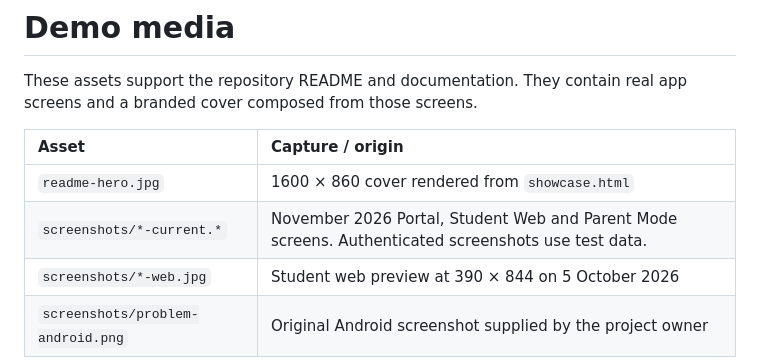
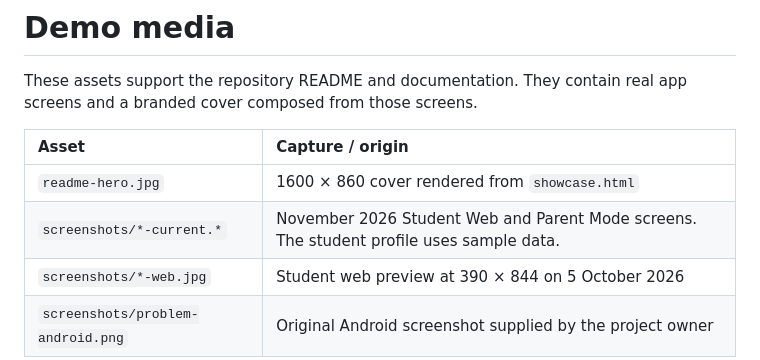
Before and after one commit to NV-DuyManh/MathVisionKid, a Markdown page: docs/media/README.md, the part around the change. Drawn GitHub-style.

```diff
--- a/docs/media/README.md
+++ b/docs/media/README.md
@@ -5,7 +5,7 @@ These assets support the repository README and documentation. They contain real
 | Asset | Capture / origin |
 | :--- | :--- |
 | `readme-hero.jpg` | 1600 × 860 cover rendered from `showcase.html` |
-| `screenshots/*-current.*` | November 2026 Portal, Student Web and Parent Mode screens. Authenticated screenshots use test data. |
+| `screenshots/*-current.*` | November 2026 Student Web and Parent Mode screens. The student profile uses sample data. |
 | `screenshots/*-web.jpg` | Student web preview at 390 × 844 on 5 October 2026 |
 | `screenshots/problem-android.png` | Original Android screenshot supplied by the project owner |
 
```
Also changed, not shown: README.md (+15 -23 lines), docs/media/readme-hero.jpg, docs/media/screenshots/parent-overview-current.png, docs/media/screenshots/portal-login-current.jpg (deleted), docs/media/screenshots/student-home-current.png, docs/media/screenshots/student-photo-current.png (added), 1 other file.
